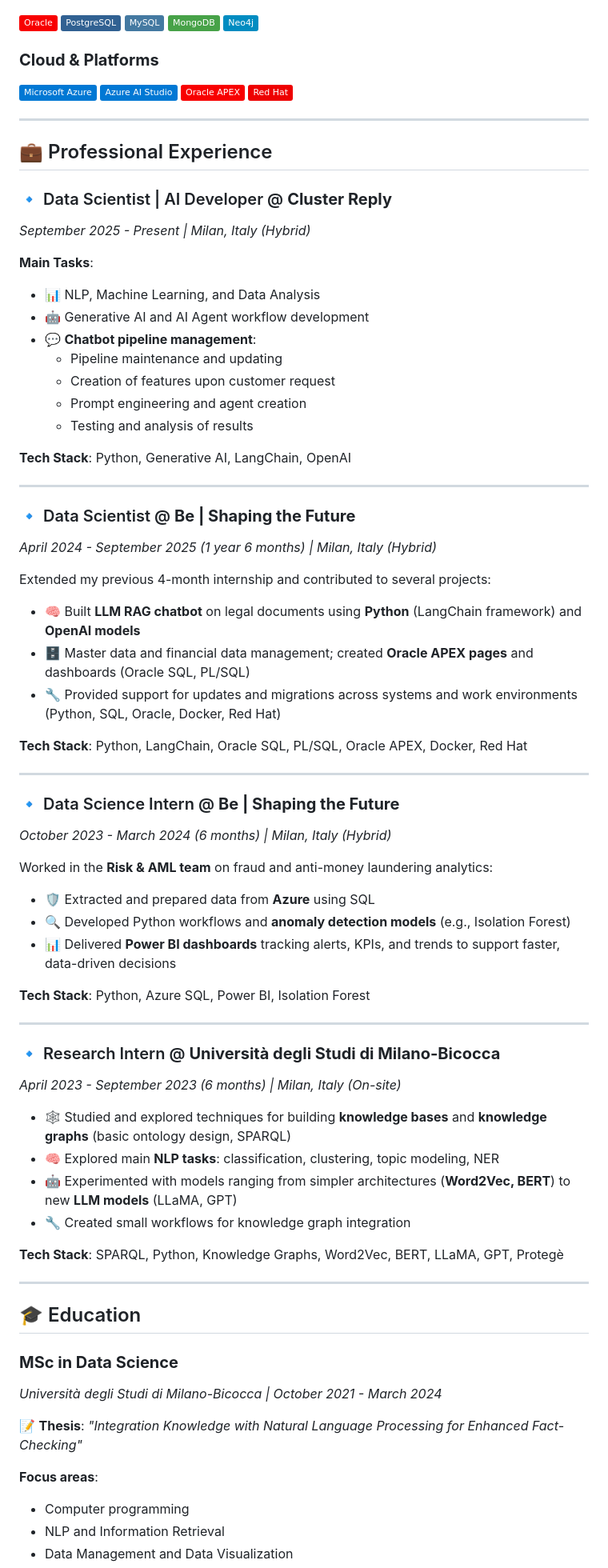
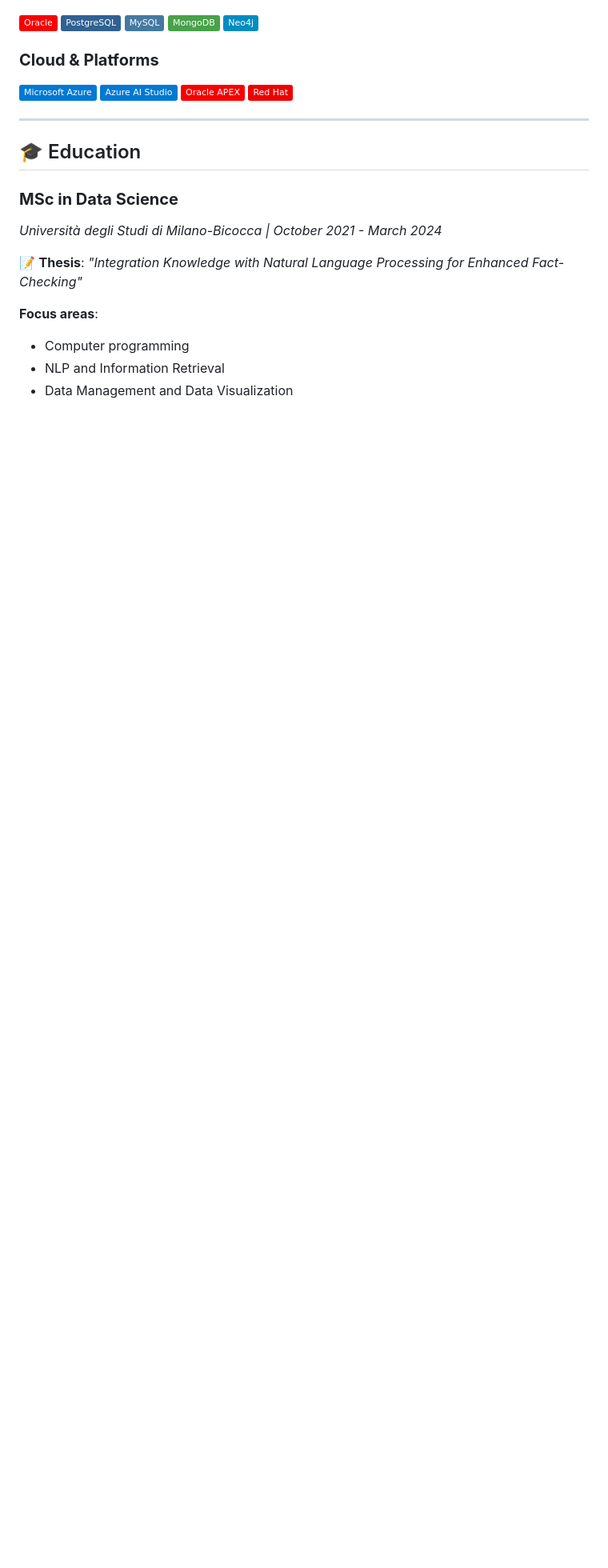
Before and after one commit to SimoneFarallo/SimoneFarallo, a Markdown page: README.md, the part around the change. Shown at 80% size. Rendered like a GitHub page; badges without logos; blank space fills up the shorter version.

Commit message:
Remove professional experience from README
Removed professional experience section detailing roles and responsibilities at various companies.

```diff
--- a/README.md
+++ b/README.md
@@ -86,60 +86,6 @@
 
 ---
 
-## 💼 Professional Experience
-
-### 🔹 Data Scientist | AI Developer @ **Cluster Reply**
-*September 2025 - Present | Milan, Italy (Hybrid)*
-
-**Main Tasks**:
-- 📊 NLP, Machine Learning, and Data Analysis
-- 🤖 Generative AI and AI Agent workflow development
-- 💬 **Chatbot pipeline management**:
-  - Pipeline maintenance and updating
-  - Creation of features upon customer request
-  - Prompt engineering and agent creation
-  - Testing and analysis of results
-
-**Tech Stack**: Python, Generative AI, LangChain, OpenAI
-
----
-
-### 🔹 Data Scientist @ **Be | Shaping the Future**
-*April 2024 - September 2025 (1 year 6 months) | Milan, Italy (Hybrid)*
-
-Extended my previous 4-month internship and contributed to several projects:
-- 🧠 Built **LLM RAG chatbot** on legal documents using **Python** (LangChain framework) and **OpenAI models**
-- 🗄️ Master data and financial data management; created **Oracle APEX pages** and dashboards (Oracle SQL, PL/SQL)
-- 🔧 Provided support for updates and migrations across systems and work environments (Python, SQL, Oracle, Docker, Red Hat)
-
-**Tech Stack**: Python, LangChain, Oracle SQL, PL/SQL, Oracle APEX, Docker, Red Hat
-
----
-
-### 🔹 Data Science Intern @ **Be | Shaping the Future**
-*October 2023 - March 2024 (6 months) | Milan, Italy (Hybrid)*
-
-Worked in the **Risk & AML team** on fraud and anti-money laundering analytics:
-- 🛡️ Extracted and prepared data from **Azure** using SQL
-- 🔍 Developed Python workflows and **anomaly detection models** (e.g., Isolation Forest)
-- 📊 Delivered **Power BI dashboards** tracking alerts, KPIs, and trends to support faster, data-driven decisions
-
-**Tech Stack**: Python, Azure SQL, Power BI, Isolation Forest
-
----
-
-### 🔹 Research Intern @ **Università degli Studi di Milano-Bicocca**
-*April 2023 - September 2023 (6 months) | Milan, Italy (On-site)*
-
-- 🕸️ Studied and explored techniques for building **knowledge bases** and **knowledge graphs** (basic ontology design, SPARQL)
-- 🧠 Explored main **NLP tasks**: classification, clustering, topic modeling, NER
-- 🤖 Experimented with models ranging from simpler architectures (**Word2Vec, BERT**) to new **LLM models** (LLaMA, GPT)
-- 🔧 Created small workflows for knowledge graph integration
-
-**Tech Stack**: SPARQL, Python, Knowledge Graphs, Word2Vec, BERT, LLaMA, GPT, Protegè
-
----
-
 ## 🎓 Education
 
 ### **MSc in Data Science**
```
